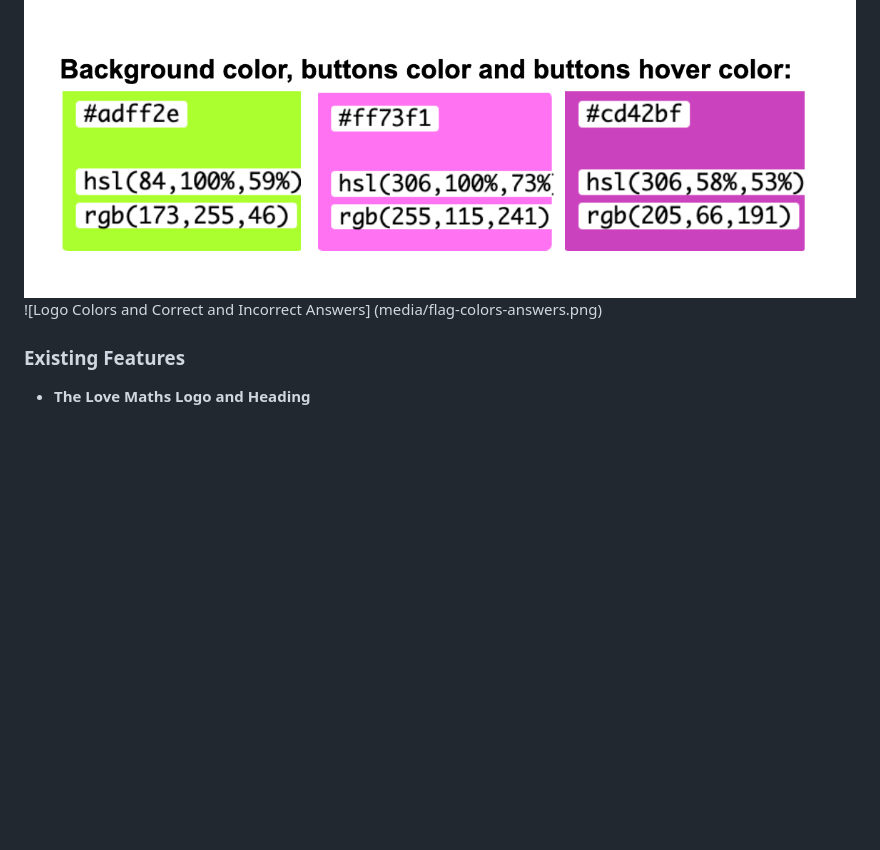
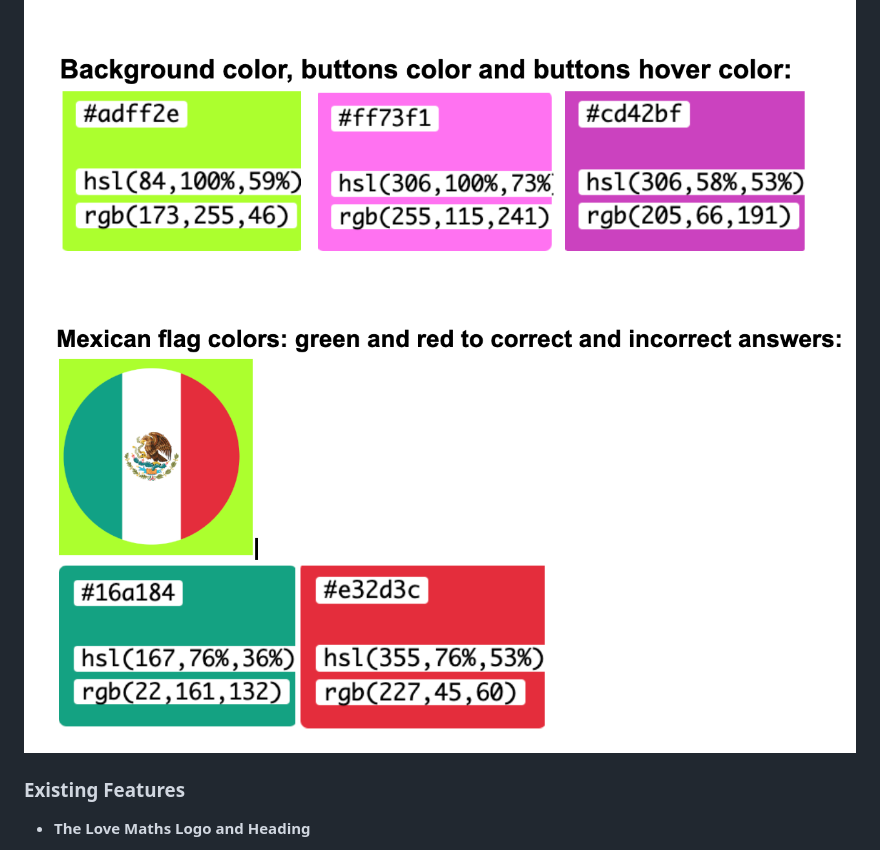
Before and after one commit to elenaramirezhdz/cdmx-quiz, a Markdown page: README.md, the part around the change. Drawn GitHub-style; blank space fills up the shorter version.

Commit message:
Add readme image

```diff
--- a/README.md
+++ b/README.md
@@ -11,7 +11,7 @@ CDMX Quiz is a project using JavaScript, HTML and CSS. In this project there are
 I'll describe my project more in detail for you. Mexico is a very colorful country, so I used bright colors to make this brand design and to highlight the logo, Mexican flag, on the bright green yellow background. Especially rose-magenta colors, for example, there are buildings of these colors. It also reminds me of bugambilia flowers in Mexico.
 
 ![Branding Colors](media/website-colors.png)
-![Logo Colors and Correct and Incorrect Answers] (media/flag-colors-answers.png)
+![Logo Colors and answers](media/flag-colors-answers.png)
 
 ### Existing Features
 
```
